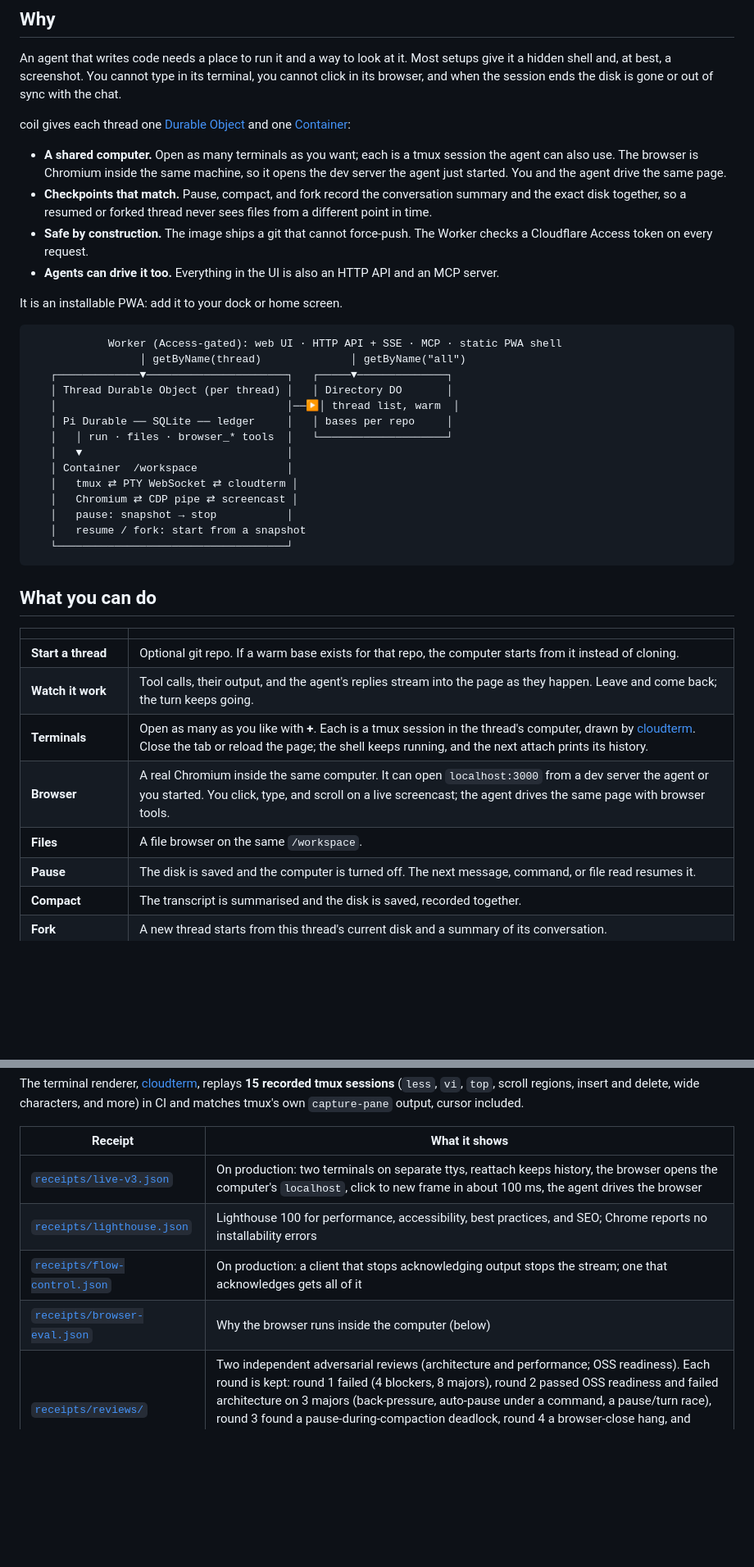
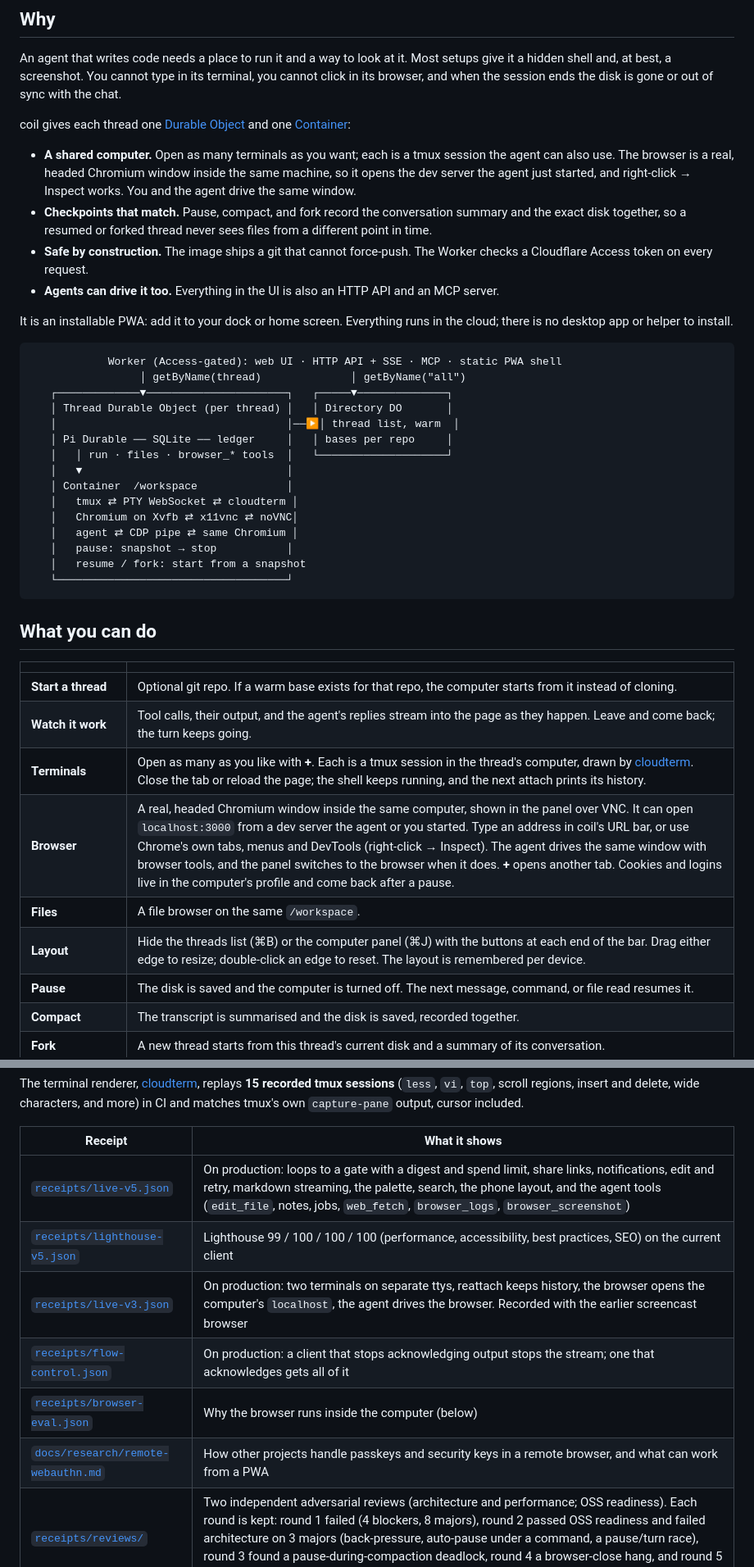
Before and after one commit to acoyfellow/burrow, a Markdown page: README.md, 2 parts joined by grey strips. Shown at 82% size. Rendered like a GitHub page; blank space fills up the shorter version.

````diff
--- a/README.md
+++ b/README.md
@@ -30,12 +30,12 @@ An agent that writes code needs a place to run it and a way to look at it. Most
 
 coil gives each thread one [Durable Object](https://developers.cloudflare.com/durable-objects/) and one [Container](https://developers.cloudflare.com/containers/):
 
-- **A shared computer.** Open as many terminals as you want; each is a tmux session the agent can also use. The browser is Chromium inside the same machine, so it opens the dev server the agent just started. You and the agent drive the same page.
+- **A shared computer.** Open as many terminals as you want; each is a tmux session the agent can also use. The browser is a real, headed Chromium window inside the same machine, so it opens the dev server the agent just started, and right-click → Inspect works. You and the agent drive the same window.
 - **Checkpoints that match.** Pause, compact, and fork record the conversation summary and the exact disk together, so a resumed or forked thread never sees files from a different point in time.
 - **Safe by construction.** The image ships a git that cannot force-push. The Worker checks a Cloudflare Access token on every request.
 - **Agents can drive it too.** Everything in the UI is also an HTTP API and an MCP server.
 
-It is an installable PWA: add it to your dock or home screen.
+It is an installable PWA: add it to your dock or home screen. Everything runs in the cloud; there is no desktop app or helper to install.
 
 ```text
             Worker (Access-gated): web UI · HTTP API + SSE · MCP · static PWA shell
@@ -48,7 +48,8 @@ It is an installable PWA: add it to your dock or home screen.
    │   ▼                                │
    │ Container  /workspace              │
    │   tmux ⇄ PTY WebSocket ⇄ cloudterm │
-   │   Chromium ⇄ CDP pipe ⇄ screencast │
+   │   Chromium on Xvfb ⇄ x11vnc ⇄ noVNC│
+   │   agent ⇄ CDP pipe ⇄ same Chromium │
    │   pause: snapshot → stop           │
    │   resume / fork: start from a snapshot
    └────────────────────────────────────┘
@@ -61,8 +62,9 @@ It is an installable PWA: add it to your dock or home screen.
 | **Start a thread** | Optional git repo. If a warm base exists for that repo, the computer starts from it instead of cloning. |
 | **Watch it work** | Tool calls, their output, and the agent's replies stream into the page as they happen. Leave and come back; the turn keeps going. |
 | **Terminals** | Open as many as you like with **+**. Each is a tmux session in the thread's computer, drawn by [cloudterm](https://github.com/acoyfellow/cloudterm). Close the tab or reload the page; the shell keeps running, and the next attach prints its history. |
-| **Browser** | A real Chromium inside the same computer. It can open `localhost:3000` from a dev server the agent or you started. You click, type, and scroll on a live screencast; the agent drives the same page with browser tools. |
+| **Browser** | A real, headed Chromium window inside the same computer, shown in the panel over VNC. It can open `localhost:3000` from a dev server the agent or you started. Type an address in coil's URL bar, or use Chrome's own tabs, menus and DevTools (right-click → Inspect). The agent drives the same window with browser tools, and the panel switches to the browser when it does. **+** opens another tab. Cookies and logins live in the computer's profile and come back after a pause. |
 | **Files** | A file browser on the same `/workspace`. |
+| **Layout** | Hide the threads list (⌘B) or the computer panel (⌘J) with the buttons at each end of the bar. Drag either edge to resize; double-click an edge to reset. The layout is remembered per device. |
 | **Pause** | The disk is saved and the computer is turned off. The next message, command, or file read resumes it. |
 | **Compact** | The transcript is summarised and the disk is saved, recorded together. |
 | **Fork** | A new thread starts from this thread's current disk and a summary of its conversation. |
@@ -163,10 +165,12 @@ The terminal renderer, [cloudterm](https://github.com/acoyfellow/cloudterm), rep
 
 | Receipt | What it shows |
 | --- | --- |
-| [`receipts/live-v3.json`](receipts/live-v3.json) | On production: two terminals on separate ttys, reattach keeps history, the browser opens the computer's `localhost`, click to new frame in about 100 ms, the agent drives the browser |
-| [`receipts/lighthouse.json`](receipts/lighthouse.json) | Lighthouse 100 for performance, accessibility, best practices, and SEO; Chrome reports no installability errors |
+| [`receipts/live-v5.json`](receipts/live-v5.json) | On production: loops to a gate with a digest and spend limit, share links, notifications, edit and retry, markdown streaming, the palette, search, the phone layout, and the agent tools (`edit_file`, notes, jobs, `web_fetch`, `browser_logs`, `browser_screenshot`) |
+| [`receipts/lighthouse-v5.json`](receipts/lighthouse-v5.json) | Lighthouse 99 / 100 / 100 / 100 (performance, accessibility, best practices, SEO) on the current client |
+| [`receipts/live-v3.json`](receipts/live-v3.json) | On production: two terminals on separate ttys, reattach keeps history, the browser opens the computer's `localhost`, the agent drives the browser. Recorded with the earlier screencast browser |
 | [`receipts/flow-control.json`](receipts/flow-control.json) | On production: a client that stops acknowledging output stops the stream; one that acknowledges gets all of it |
 | [`receipts/browser-eval.json`](receipts/browser-eval.json) | Why the browser runs inside the computer (below) |
+| [`docs/research/remote-webauthn.md`](docs/research/remote-webauthn.md) | How other projects handle passkeys and security keys in a remote browser, and what can work from a PWA |
 | [`receipts/reviews/`](receipts/reviews) | Two independent adversarial reviews (architecture and performance; OSS readiness). Each round is kept: round 1 failed (4 blockers, 8 majors), round 2 passed OSS readiness and failed architecture on 3 majors (back-pressure, auto-pause under a command, a pause/turn race), round 3 found a pause-during-compaction deadlock, round 4 a browser-close hang, and round 5 passed. The final reports are the top-level files. The fixes follow each round in the git log |
 
 [`receipts/live-ui.json`](receipts/live-ui.json) is the core lifecycle run on Cloudflare Containers with the Nix image, behind Access. It was recorded before the project was renamed, so it shows the old name (burrow) and hostname; the same code paths run under coil today, and [`receipts/live-v3.json`](receipts/live-v3.json) is the run on the current deploy.
````
Also changed, not shown: other parts of README.md (+20 -11 lines).
